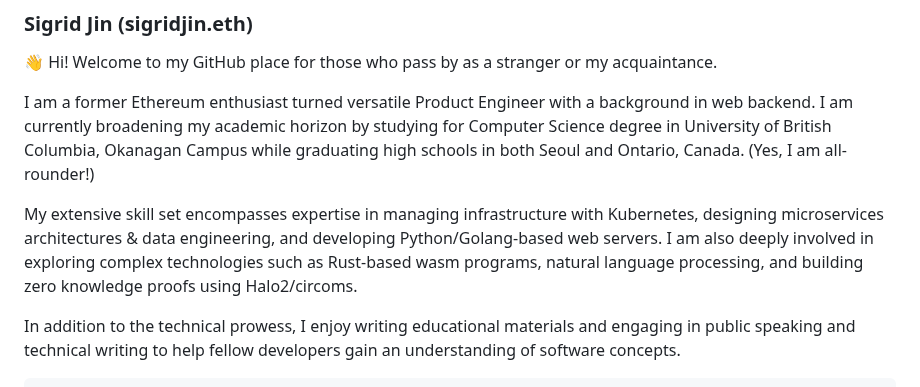
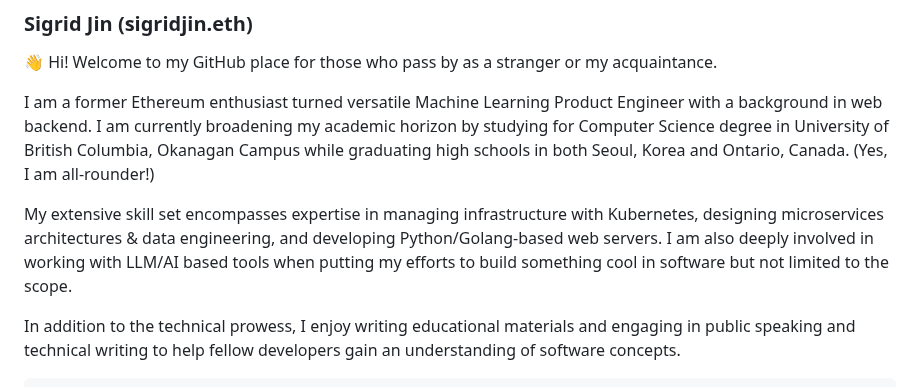
Before and after one commit to sigridjineth/sigridjineth, a Markdown page: README.md, the part around the change. GitHub-like rendering.

```diff
--- a/README.md
+++ b/README.md
@@ -2,9 +2,9 @@
 
 👋 Hi! Welcome to my GitHub place for those who pass by as a stranger or my acquaintance.
 
-I am a former Ethereum enthusiast turned versatile Product Engineer with a background in web backend. I am currently broadening my academic horizon by studying for Computer Science degree in University of British Columbia, Okanagan Campus while graduating high schools in both Seoul and Ontario, Canada. (Yes, I am all-rounder!)
+I am a former Ethereum enthusiast turned versatile Machine Learning Product Engineer with a background in web backend. I am currently broadening my academic horizon by studying for Computer Science degree in University of British Columbia, Okanagan Campus while graduating high schools in both Seoul, Korea and Ontario, Canada. (Yes, I am all-rounder!)
 
-My extensive skill set encompasses expertise in managing infrastructure with Kubernetes, designing microservices architectures & data engineering, and developing Python/Golang-based web servers. I am also deeply involved in exploring complex technologies such as Rust-based wasm programs, natural language processing, and building zero knowledge proofs using Halo2/circoms.
+My extensive skill set encompasses expertise in managing infrastructure with Kubernetes, designing microservices architectures & data engineering, and developing Python/Golang-based web servers. I am also deeply involved in working with LLM/AI based tools when putting my efforts to build something cool in software but not limited to the scope.
 
 In addition to the technical prowess, I enjoy writing educational materials and engaging in public speaking and technical writing to help fellow developers gain an understanding of software concepts.
 
```
